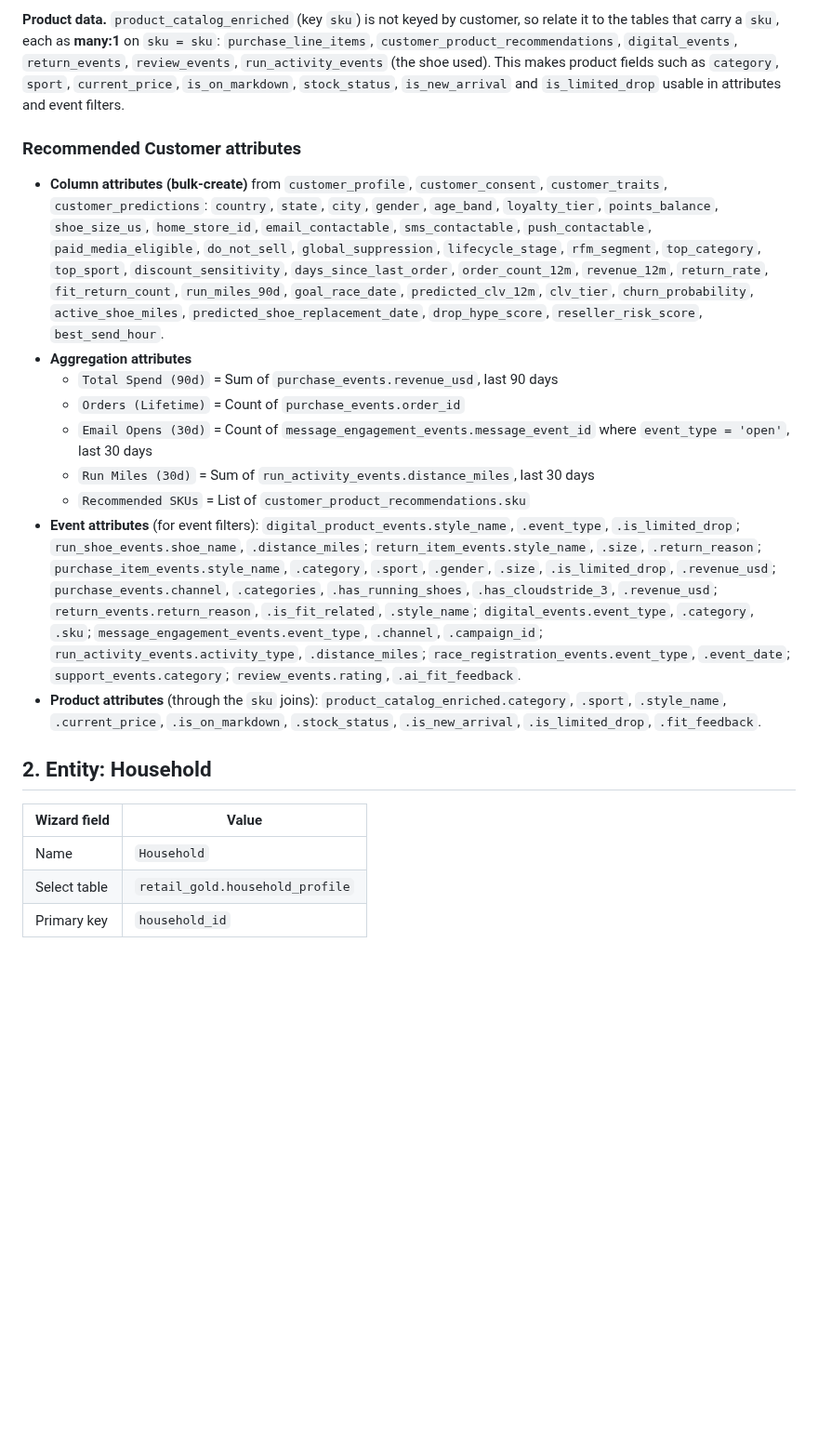
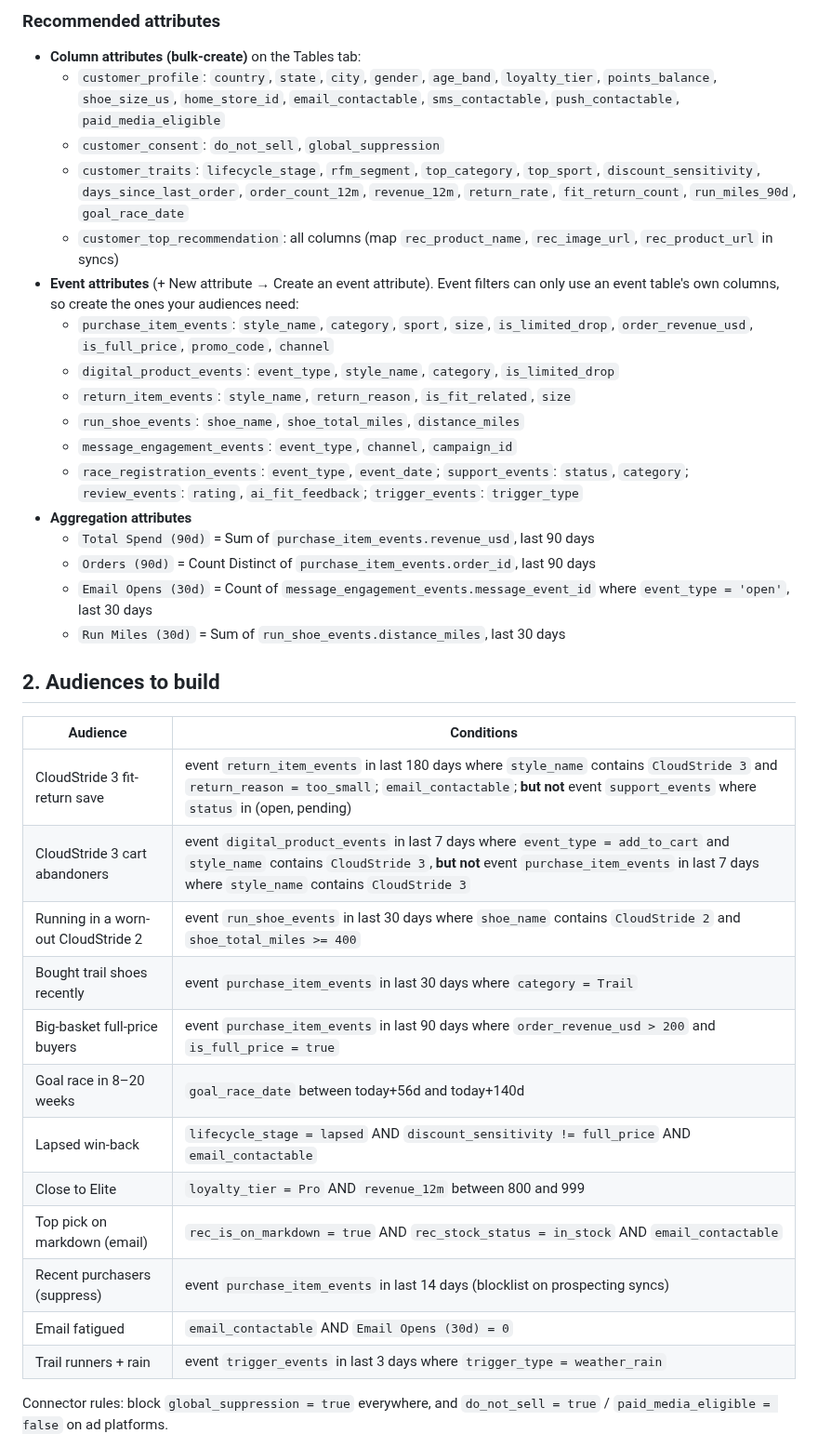
Before and after one commit to ariforu/customer-lake-retail-demo, a Markdown page: docs/customer_lake_setup.md, the part around one of its changes. Shown at 93% size. Drawn GitHub-style; blank space fills up the shorter version.

```diff
--- a/docs/customer_lake_setup.md
+++ b/docs/customer_lake_setup.md
@@ -56,40 +55,46 @@ table; keep the base tables for everything else.
 
-**Product data.** `product_catalog_enriched` (key `sku`) is not keyed by customer, so relate it to the tables that
-carry a `sku`, each as **many:1** on `sku = sku`:
-`purchase_line_items`, `customer_product_recommendations`, `digital_events`, `return_events`, `review_events`,
-`run_activity_events` (the shoe used). This makes product fields such as `category`, `sport`, `current_price`,
-`is_on_markdown`, `stock_status`, `is_new_arrival` and `is_limited_drop` usable in attributes and event filters.
+### Recommended attributes
+- **Column attributes (bulk-create)** on the Tables tab:
+  - `customer_profile`: `country`, `state`, `city`, `gender`, `age_band`, `loyalty_tier`, `points_balance`,
+    `shoe_size_us`, `home_store_id`, `email_contactable`, `sms_contactable`, `push_contactable`, `paid_media_eligible`
+  - `customer_consent`: `do_not_sell`, `global_suppression`
+  - `customer_traits`: `lifecycle_stage`, `rfm_segment`, `top_category`, `top_sport`, `discount_sensitivity`,
+    `days_since_last_order`, `order_count_12m`, `revenue_12m`, `return_rate`, `fit_return_count`, `run_miles_90d`,
+    `goal_race_date`
+  - `customer_top_recommendation`: all columns (map `rec_product_name`, `rec_image_url`, `rec_product_url` in syncs)
+- **Event attributes** (+ New attribute → Create an event attribute). Event filters can only use an event table's own
+  columns, so create the ones your audiences need:
+  - `purchase_item_events`: `style_name`, `category`, `sport`, `size`, `is_limited_drop`, `order_revenue_usd`,
+    `is_full_price`, `promo_code`, `channel`
+  - `digital_product_events`: `event_type`, `style_name`, `category`, `is_limited_drop`
+  - `return_item_events`: `style_name`, `return_reason`, `is_fit_related`, `size`
+  - `run_shoe_events`: `shoe_name`, `shoe_total_miles`, `distance_miles`
+  - `message_engagement_events`: `event_type`, `channel`, `campaign_id`
+  - `race_registration_events`: `event_type`, `event_date`; `support_events`: `status`, `category`;
+    `review_events`: `rating`, `ai_fit_feedback`; `trigger_events`: `trigger_type`
+- **Aggregation attributes**
+  - `Total Spend (90d)` = Sum of `purchase_item_events.revenue_usd`, last 90 days
+  - `Orders (90d)` = Count Distinct of `purchase_item_events.order_id`, last 90 days
+  - `Email Opens (30d)` = Count of `message_engagement_events.message_event_id` where `event_type = 'open'`, last 30 days
+  - `Run Miles (30d)` = Sum of `run_shoe_events.distance_miles`, last 30 days
 
-### Recommended Customer attributes
-- **Column attributes (bulk-create)** from `customer_profile`, `customer_consent`, `customer_traits`, `customer_predictions`:
-  `country`, `state`, `city`, `gender`, `age_band`, `loyalty_tier`, `points_balance`, `shoe_size_us`, `home_store_id`,
-  `email_contactable`, `sms_contactable`, `push_contactable`, `paid_media_eligible`, `do_not_sell`, `global_suppression`,
-  `lifecycle_stage`, `rfm_segment`, `top_category`, `top_sport`, `discount_sensitivity`, `days_since_last_order`,
-  `order_count_12m`, `revenue_12m`, `return_rate`, `fit_return_count`, `run_miles_90d`, `goal_race_date`,
-  `predicted_clv_12m`, `clv_tier`, `churn_probability`, `active_shoe_miles`, `predicted_shoe_replacement_date`,
-  `drop_hype_score`, `reseller_risk_score`, `best_send_hour`.
-- **Aggregation attributes**
-  - `Total Spend (90d)` = Sum of `purchase_events.revenue_usd`, last 90 days
-  - `Orders (Lifetime)` = Count of `purchase_events.order_id`
-  - `Email Opens (30d)` = Count of `message_engagement_events.message_event_id` where `event_type = 'open'`, last 30 days
-  - `Run Miles (30d)` = Sum of `run_activity_events.distance_miles`, last 30 days
-  - `Recommended SKUs` = List of `customer_product_recommendations.sku`
-- **Event attributes** (for event filters): `digital_product_events.style_name`, `.event_type`, `.is_limited_drop`;
-  `run_shoe_events.shoe_name`, `.distance_miles`; `return_item_events.style_name`, `.size`, `.return_reason`;
-  `purchase_item_events.style_name`, `.category`, `.sport`, `.gender`,
-  `.size`, `.is_limited_drop`, `.revenue_usd`; `purchase_events.channel`, `.categories`, `.has_running_shoes`,
-  `.has_cloudstride_3`, `.revenue_usd`; `return_events.return_reason`, `.is_fit_related`, `.style_name`;
-  `digital_events.event_type`, `.category`, `.sku`; `message_engagement_events.event_type`, `.channel`, `.campaign_id`;
-  `run_activity_events.activity_type`, `.distance_miles`; `race_registration_events.event_type`, `.event_date`;
-  `support_events.category`; `review_events.rating`, `.ai_fit_feedback`.
-- **Product attributes** (through the `sku` joins): `product_catalog_enriched.category`, `.sport`, `.style_name`,
-  `.current_price`, `.is_on_markdown`, `.stock_status`, `.is_new_arrival`, `.is_limited_drop`, `.fit_feedback`.
+## 2. Audiences to build
 
-## 2. Entity: Household
+| Audience | Conditions |
+|---|---|
+| CloudStride 3 fit-return save | event `return_item_events` in last 180 days where `style_name` contains `CloudStride 3` and `return_reason = too_small`; `email_contactable`; **but not** event `support_events` where `status` in (open, pending) |
+| CloudStride 3 cart abandoners | event `digital_product_events` in last 7 days where `event_type = add_to_cart` and `style_name` contains `CloudStride 3`, **but not** event `purchase_item_events` in last 7 days where `style_name` contains `CloudStride 3` |
+| Running in a worn-out CloudStride 2 | event `run_shoe_events` in last 30 days where `shoe_name` contains `CloudStride 2` and `shoe_total_miles >= 400` |
+| Bought trail shoes recently | event `purchase_item_events` in last 30 days where `category = Trail` |
+| Big-basket full-price buyers | event `purchase_item_events` in last 90 days where `order_revenue_usd > 200` and `is_full_price = true` |
+| Goal race in 8–20 weeks | `goal_race_date` between today+56d and today+140d |
+| Lapsed win-back | `lifecycle_stage = lapsed` AND `discount_sensitivity != full_price` AND `email_contactable` |
+| Close to Elite | `loyalty_tier = Pro` AND `revenue_12m` between 800 and 999 |
+| Top pick on markdown (email) | `rec_is_on_markdown = true` AND `rec_stock_status = in_stock` AND `email_contactable` |
+| Recent purchasers (suppress) | event `purchase_item_events` in last 14 days (blocklist on prospecting syncs) |
+| Email fatigued | `email_contactable` AND `Email Opens (30d) = 0` |
+| Trail runners + rain | event `trigger_events` in last 3 days where `trigger_type = weather_rain` |
 
-| Wizard field | Value |
-|---|---|
-| Name | `Household` |
-| Select table | `retail_gold.household_profile` |
-| Primary key | `household_id` |
+Connector rules: block `global_suppression = true` everywhere, and `do_not_sell = true` / `paid_media_eligible =
+false` on ad platforms.
 
```
Also changed, not shown: other parts of docs/customer_lake_setup.md (+36 -72 lines), README.md (+13 -9 lines), docs/gold_data_model.png, docs/gold_er.png, 9 other files.
